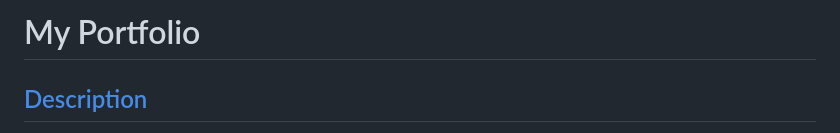
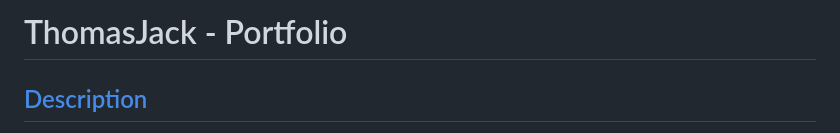
Before and after one commit to quikstart86/ThomasJack-portfolio, a Markdown page: README.md, the part around the change printed below. Drawn GitHub-style.

```diff
--- a/README.md
+++ b/README.md
@@ -1,4 +1,4 @@
-# My Portfolio
+# ThomasJack - Portfolio
 
 ## [Description](#description)
 
```
Also changed, not shown: other parts of README.md (+3 -1 lines).
